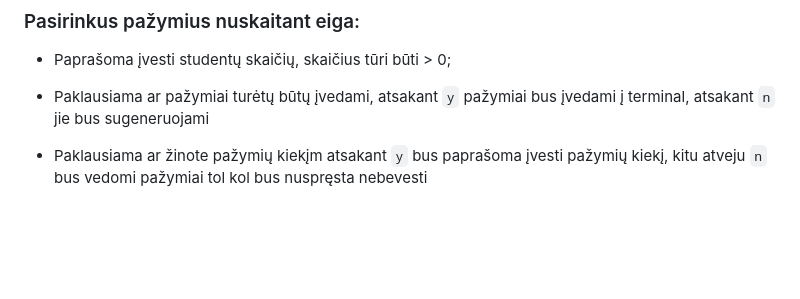
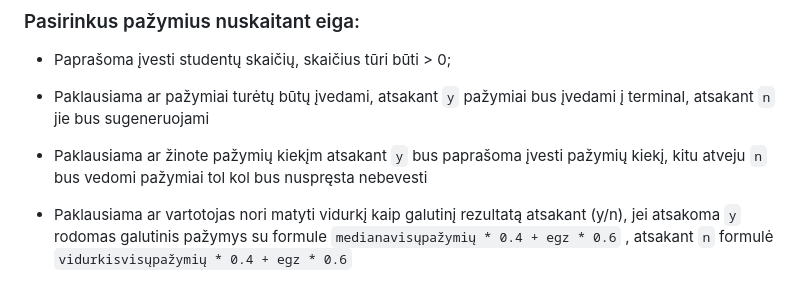
Before and after one commit to hasdren/Objektinis2, a Markdown page: README.md, the part around the change. GitHub-like rendering; blank space fills up the shorter version.

```diff
--- a/README.md
+++ b/README.md
@@ -64,3 +64,5 @@ Toliau programa jūsų paprašys pasirinkti kaip duomenys turėtų būti nuskait
 * Paklausiama ar pažymiai turėtų būtų įvedami, atsakant `y` pažymiai bus įvedami į terminal, atsakant `n` jie bus sugeneruojami
 
 * Paklausiama ar žinote pažymių kiekįm atsakant `y` bus paprašoma įvesti pažymių kiekį, kitu atveju `n` bus vedomi pažymiai tol kol bus nuspręsta nebevesti
+
+* Paklausiama ar vartotojas nori matyti vidurkį kaip galutinį rezultatą atsakant (y/n), jei atsakoma `y` rodomas galutinis pažymys su formule `medianavisųpažymių * 0.4 + egz * 0.6` , atsakant `n` formulė `vidurkisvisųpažymių * 0.4 + egz * 0.6`
```
